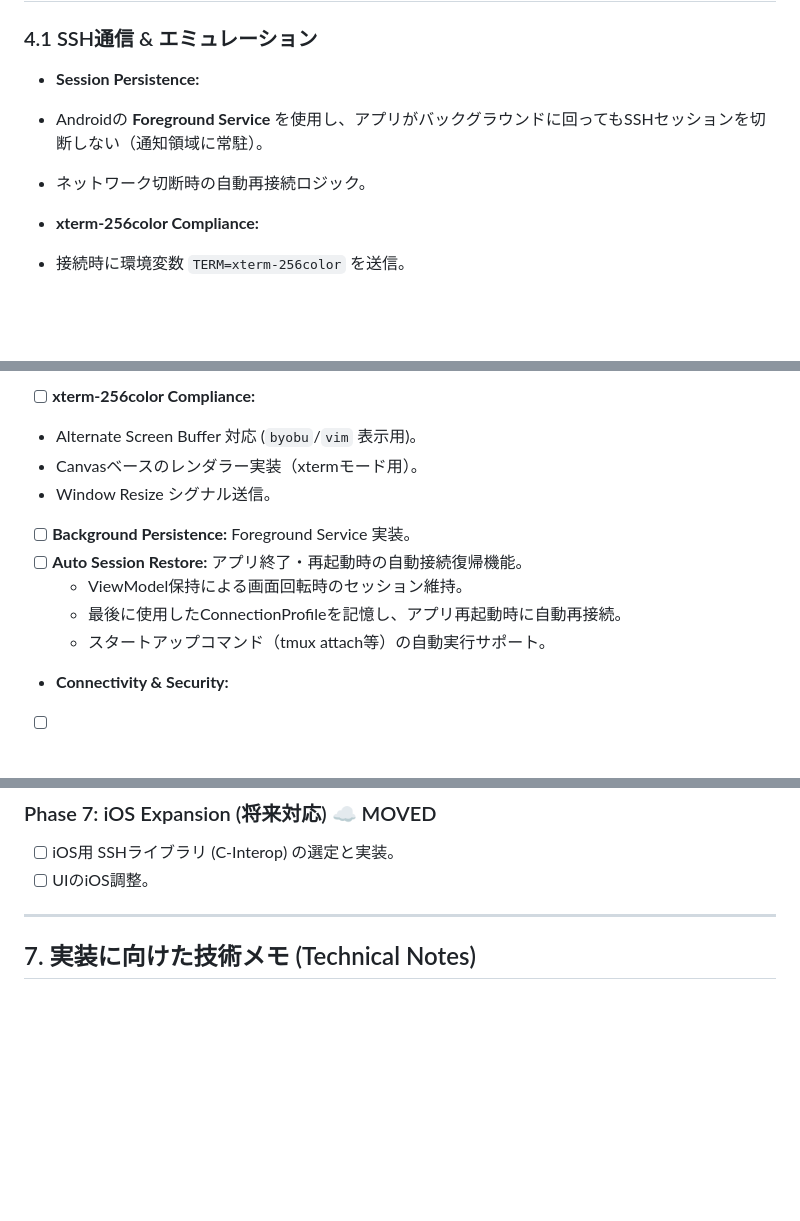
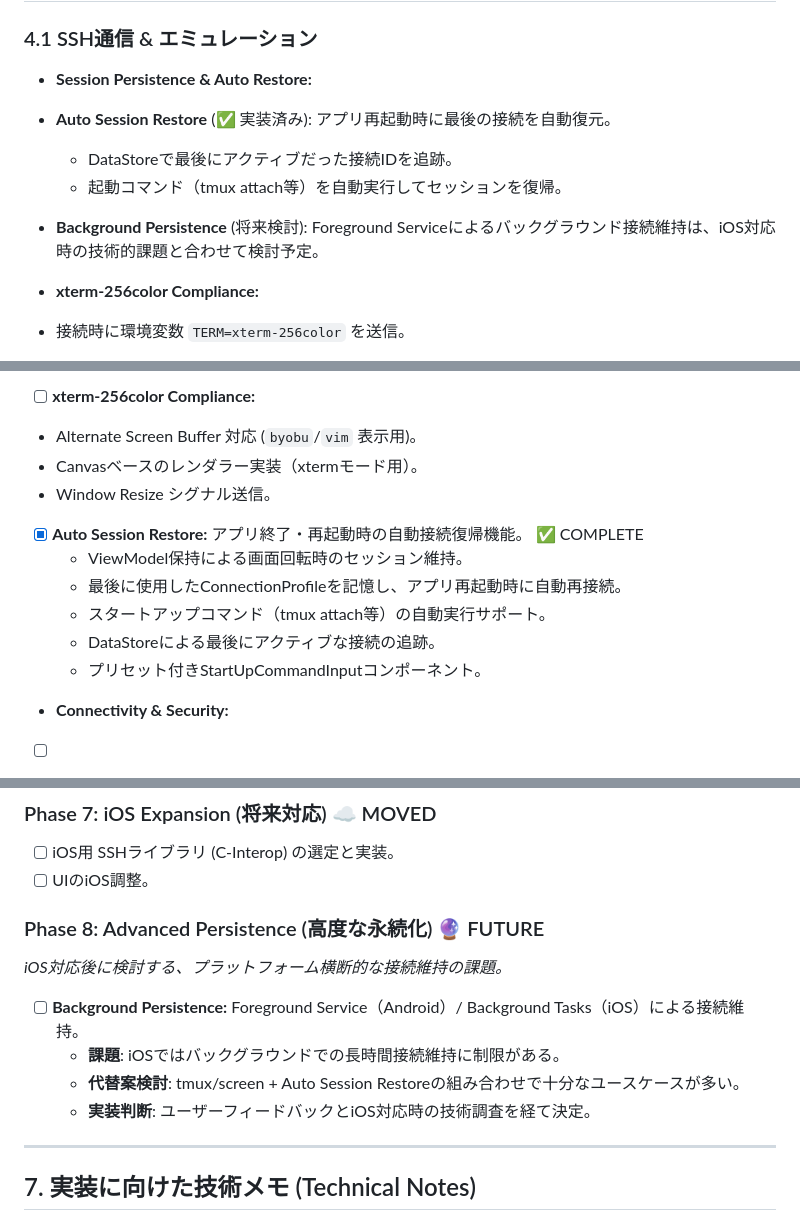
Before and after one commit to isseikz/Puzzroom, a Markdown page: mobile-vibe-terminal/docs/DesignDocument.md, 3 parts joined by grey strips. Rendered like a GitHub page; blank space fills up the shorter version.

Commit message:
Update DesignDocument: Mark Auto Session Restore as complete
- Mark Auto Session Restore feature as complete in Phase 5
- Move Background Persistence to new Phase 8 (Advanced Persistence)
- Update Core Problems table to reflect Auto Session Restore solution
- Update SSH communication section with implementation status
- Add startupCommand and isAutoReconnect fields to database schema
- Add note about Foreground Service being a future consideration

Background Persistence (Foreground Service) is now positioned as a future enhancement to be evaluated alongside iOS support, as tmux/screen + Auto Session Restore provides sufficient functionality for most use cases.

🤖 Generated with [Claude Code](https://claude.com/claude-code)

Co-Authored-By: Claude Sonnet 4.5 <noreply@anthropic.com>

```diff
--- a/mobile-vibe-terminal/docs/DesignDocument.md
+++ b/mobile-vibe-terminal/docs/DesignDocument.md
@@ -122,9 +124,11 @@ graph LR
 
 ### 4.1 SSH通信 & エミュレーション
 
-* **Session Persistence:**
-* Androidの **Foreground Service** を使用し、アプリがバックグラウンドに回ってもSSHセッションを切断しない（通知領域に常駐）。
-* ネットワーク切断時の自動再接続ロジック。
+* **Session Persistence & Auto Restore:**
+* **Auto Session Restore** (✅ 実装済み): アプリ再起動時に最後の接続を自動復元。
+  * DataStoreで最後にアクティブだった接続IDを追跡。
+  * 起動コマンド（tmux attach等）を自動実行してセッションを復帰。
+* **Background Persistence** (将来検討): Foreground Serviceによるバックグラウンド接続維持は、iOS対応時の技術的課題と合わせて検討予定。
 
 
 * **xterm-256color Compliance:**
@@ -189,11 +198,12 @@ graph LR
 * Window Resize シグナル送信。
 
 
-* [ ] **Background Persistence:** Foreground Service 実装。
-* [ ] **Auto Session Restore:** アプリ終了・再起動時の自動接続復帰機能。
+* [x] **Auto Session Restore:** アプリ終了・再起動時の自動接続復帰機能。 ✅ COMPLETE
   * ViewModel保持による画面回転時のセッション維持。
   * 最後に使用したConnectionProfileを記憶し、アプリ再起動時に自動再接続。
   * スタートアップコマンド（tmux attach等）の自動実行サポート。
+  * DataStoreによる最後にアクティブな接続の追跡。
+  * プリセット付きStartUpCommandInputコンポーネント。
 
 
 * **Connectivity & Security:**
@@ -220,6 +230,15 @@ graph LR
 * [ ] iOS用 SSHライブラリ (C-Interop) の選定と実装。
 * [ ] UIのiOS調整。
 
+### Phase 8: Advanced Persistence (高度な永続化) 🔮 FUTURE
+
+*iOS対応後に検討する、プラットフォーム横断的な接続維持の課題。*
+
+* [ ] **Background Persistence:** Foreground Service（Android）/ Background Tasks（iOS）による接続維持。
+  * **課題**: iOSではバックグラウンドでの長時間接続維持に制限がある。
+  * **代替案検討**: tmux/screen + Auto Session Restoreの組み合わせで十分なユースケースが多い。
+  * **実装判断**: ユーザーフィードバックとiOS対応時の技術調査を経て決定。
+
 ---
 
 ## 7. 実装に向けた技術メモ (Technical Notes)
```
Also changed, not shown: other parts of mobile-vibe-terminal/docs/DesignDocument.md (+9 -2 lines).
